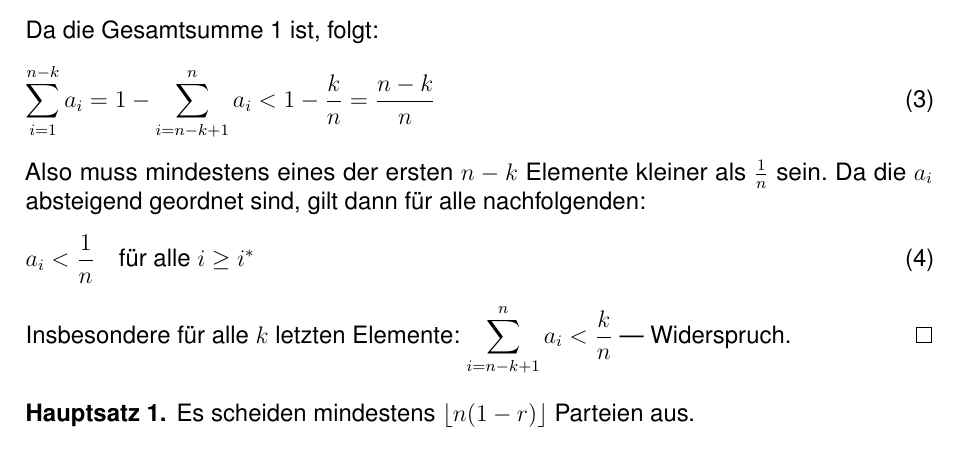
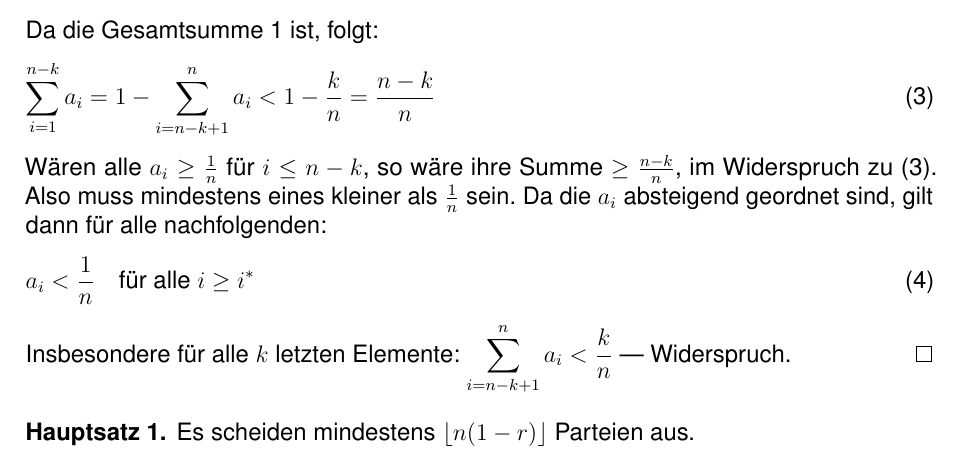
Before and after one commit to danielschwalbe/ipres, a LaTeX document (docs/wahlverfahren/de/MehrheitsVerhältniswahl.tex, which reads docs/wahlverfahren/de/sections/iterative_wahl.tex): part of page 9 of 31, cut so that both start at the same text. Compiled offline with pdfLaTeX.

Commit message:
Add missing intermediate step in Hilfssatz proof
Makes explicit why (3) implies an element below 1/n: if all were >= 1/n,
the sum would be >= (n-k)/n, contradicting (3).

```diff
--- a/docs/wahlverfahren/de/sections/iterative_wahl.tex
+++ b/docs/wahlverfahren/de/sections/iterative_wahl.tex
@@ -312,7 +312,8 @@ Da die Gesamtsumme~1 ist, folgt:
 \begin{equation}
   \sum_{i=1}^{n-k} a_i = 1 - \sum_{i=n-k+1}^{n} a_i < 1 - \frac{k}{n} = \frac{n-k}{n}
 \end{equation}
-Also muss mindestens eines der ersten $n-k$ Elemente kleiner als $\frac{1}{n}$ sein. Da die
+Wären alle $a_i \geq \frac{1}{n}$ für $i \leq n-k$, so wäre ihre Summe $\geq \frac{n-k}{n}$,
+im Widerspruch zu~(3). Also muss mindestens eines kleiner als $\frac{1}{n}$ sein. Da die
 $a_i$ absteigend geordnet sind, gilt dann für alle nachfolgenden:
 \begin{equation}
   a_i < \frac{1}{n} \quad \text{für alle } i \geq i^*
```
